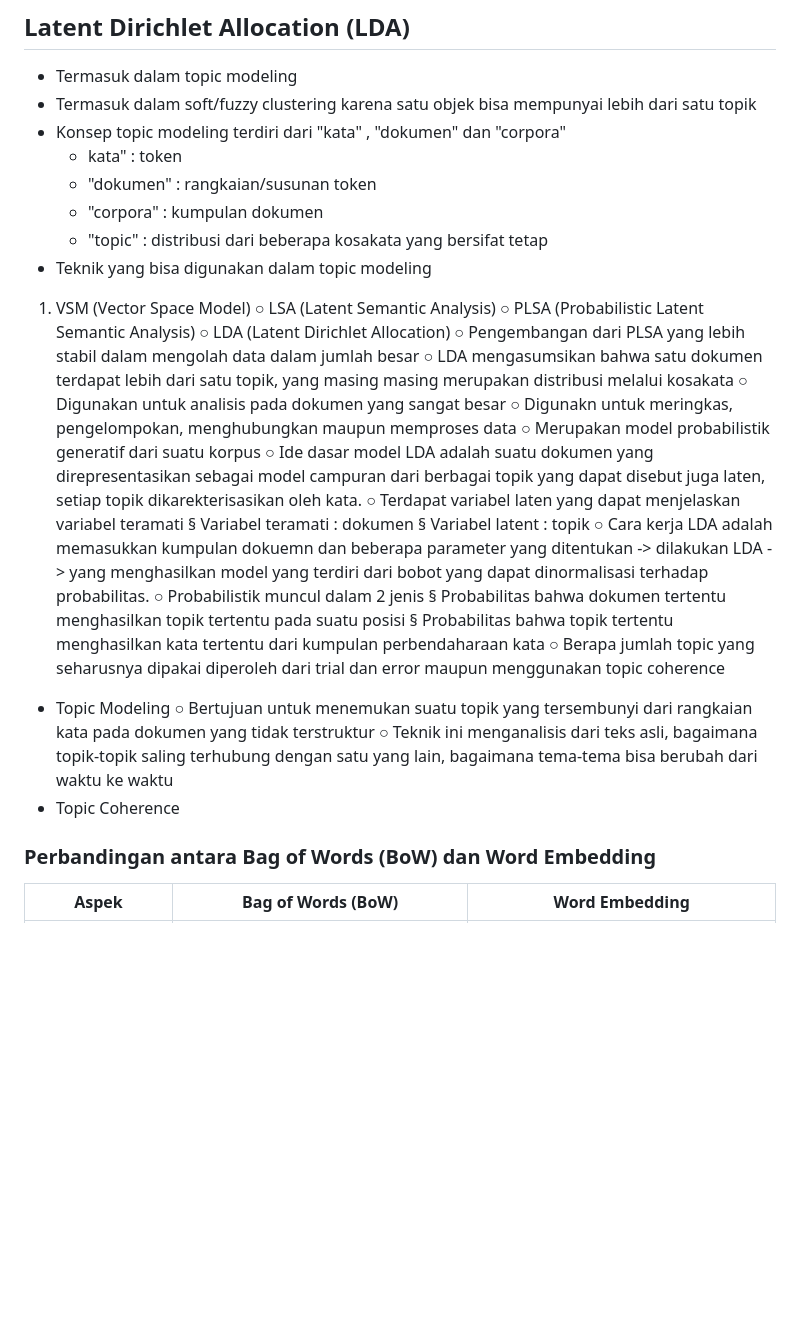
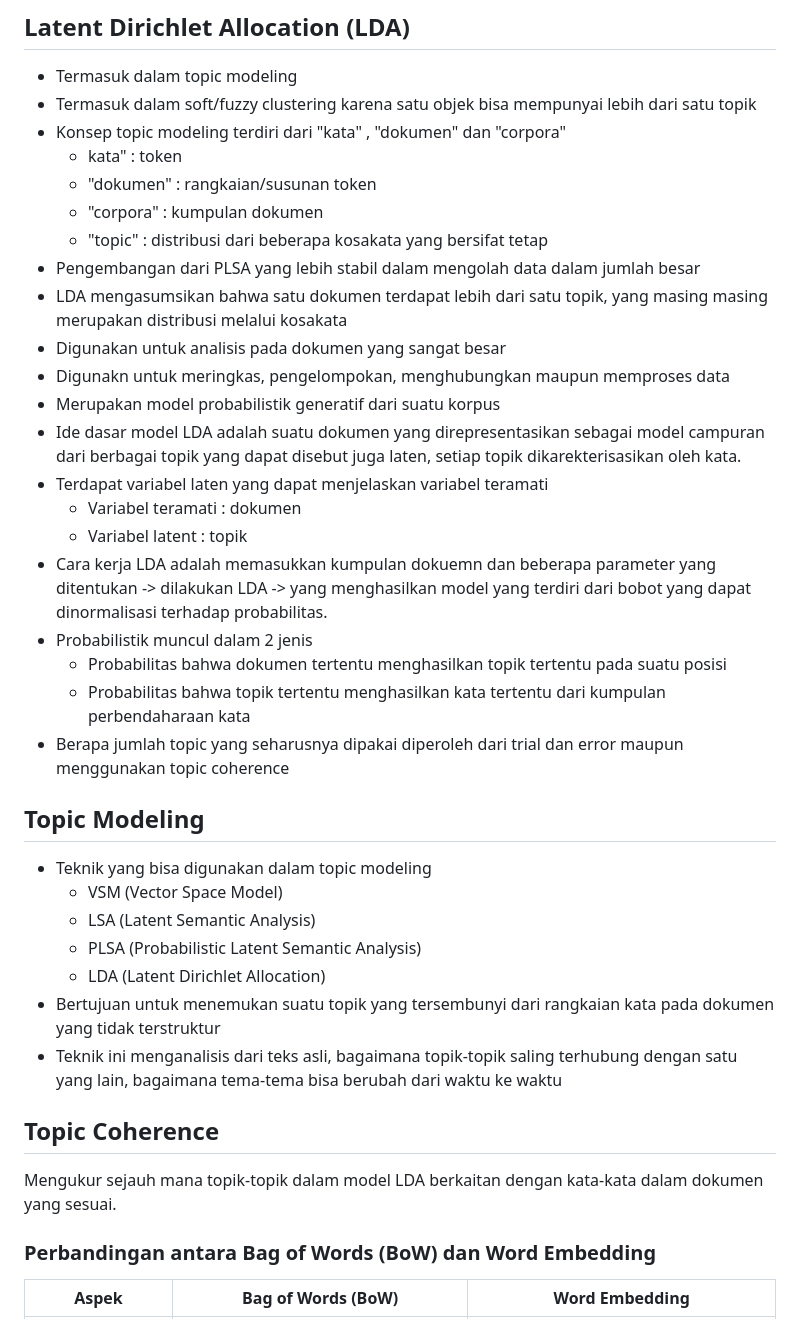
Before and after one commit to arofiqimaulana/Artificial-Intelligence, a Markdown page: Generative AI/Natural Languages/README.md, the part around the change. Drawn GitHub-style; blank space fills up the shorter version.

Commit message:
update readme 2

```diff
--- a/Generative AI/Natural Languages/README.md
+++ b/Generative AI/Natural Languages/README.md
@@ -33,29 +33,32 @@
     - "dokumen" : rangkaian/susunan token
     - "corpora" : kumpulan dokumen
     - "topic" : distribusi dari beberapa kosakata yang bersifat tetap
+- Pengembangan dari PLSA yang lebih stabil dalam mengolah data dalam jumlah besar
+- LDA mengasumsikan bahwa satu dokumen terdapat lebih dari satu topik, yang masing masing merupakan distribusi melalui kosakata
+- Digunakan untuk analisis pada dokumen yang sangat besar
+- Digunakn untuk meringkas, pengelompokan, menghubungkan maupun memproses data
+- Merupakan model probabilistik generatif dari suatu korpus
+- Ide dasar model LDA adalah suatu dokumen yang direpresentasikan sebagai model campuran dari berbagai topik yang dapat disebut juga laten, setiap topik dikarekterisasikan oleh kata.
+- Terdapat variabel laten yang dapat menjelaskan variabel teramati
+    - Variabel teramati : dokumen
+    - Variabel latent : topik
+- Cara kerja LDA adalah memasukkan kumpulan dokuemn dan beberapa parameter yang ditentukan -> dilakukan LDA -> yang menghasilkan model yang terdiri dari bobot yang dapat dinormalisasi terhadap probabilitas.
+- Probabilistik muncul dalam 2 jenis
+    - Probabilitas bahwa dokumen tertentu menghasilkan topik tertentu pada suatu posisi
+    - Probabilitas bahwa topik tertentu menghasilkan kata tertentu dari kumpulan perbendaharaan kata
+- Berapa jumlah topic yang seharusnya dipakai diperoleh dari trial dan error maupun menggunakan topic coherence
+
+## Topic Modeling
 - Teknik yang bisa digunakan dalam topic modeling
-1. VSM (Vector Space Model)
-    ○ LSA (Latent Semantic Analysis)
-    ○ PLSA (Probabilistic Latent Semantic Analysis)
-    ○ LDA (Latent Dirichlet Allocation)
-    ○ Pengembangan dari PLSA yang lebih stabil dalam mengolah data dalam jumlah besar
-    ○ LDA mengasumsikan bahwa satu dokumen terdapat lebih dari satu topik, yang masing masing merupakan distribusi melalui kosakata
-    ○ Digunakan untuk analisis pada dokumen yang sangat besar
-    ○ Digunakn untuk meringkas, pengelompokan, menghubungkan maupun memproses data
-    ○ Merupakan model probabilistik generatif dari suatu korpus
-    ○ Ide dasar model LDA adalah suatu dokumen yang direpresentasikan sebagai model campuran dari berbagai topik yang dapat disebut juga laten, setiap topik dikarekterisasikan oleh kata.
-    ○ Terdapat variabel laten yang dapat menjelaskan variabel teramati
-        § Variabel teramati : dokumen
-        § Variabel latent : topik
-    ○ Cara kerja LDA adalah memasukkan kumpulan dokuemn dan beberapa parameter yang ditentukan -> dilakukan LDA -> yang menghasilkan model yang terdiri dari bobot yang dapat dinormalisasi terhadap probabilitas.
-    ○ Probabilistik muncul dalam 2 jenis
-        § Probabilitas bahwa dokumen tertentu menghasilkan topik tertentu pada suatu posisi
-        § Probabilitas bahwa topik tertentu menghasilkan kata tertentu dari kumpulan perbendaharaan kata
-    ○ Berapa jumlah topic yang seharusnya dipakai diperoleh dari trial dan error maupun menggunakan topic coherence
-- Topic Modeling
-    ○ Bertujuan untuk menemukan suatu topik yang tersembunyi dari rangkaian kata pada dokumen yang tidak terstruktur
-    ○ Teknik ini menganalisis dari teks asli, bagaimana topik-topik saling terhubung dengan satu yang lain, bagaimana tema-tema bisa berubah dari waktu ke waktu
-- Topic Coherence
+    - VSM (Vector Space Model)
+    - LSA (Latent Semantic Analysis)
+    - PLSA (Probabilistic Latent Semantic Analysis)
+    - LDA (Latent Dirichlet Allocation)
+- Bertujuan untuk menemukan suatu topik yang tersembunyi dari rangkaian kata pada dokumen yang tidak terstruktur
+- Teknik ini menganalisis dari teks asli, bagaimana topik-topik saling terhubung dengan satu yang lain, bagaimana tema-tema bisa berubah dari waktu ke waktu
+
+## Topic Coherence
+Mengukur sejauh mana topik-topik dalam model LDA berkaitan dengan kata-kata dalam dokumen yang sesuai.
 
 
 
```
